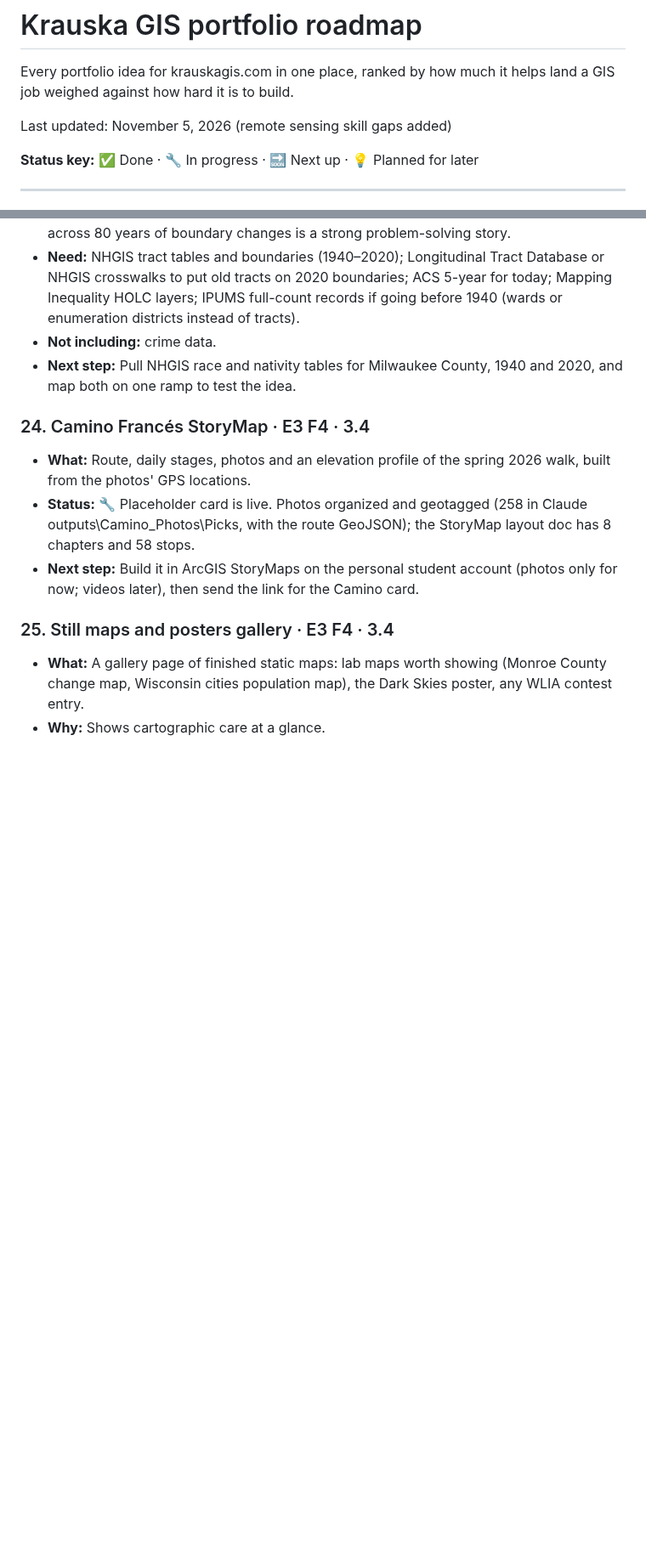
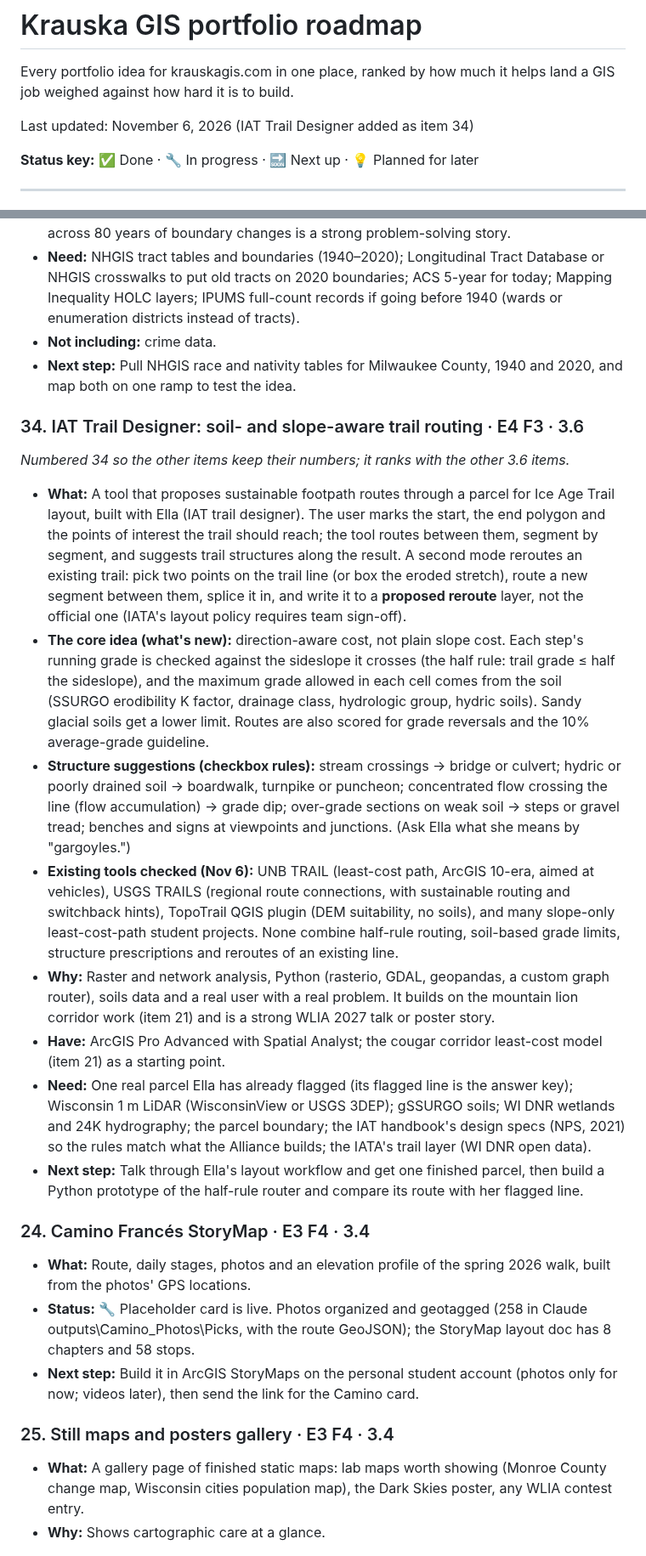
Before and after one commit to krauskajames/krauskajames.github.io, a Markdown page: ROADMAP.md, 2 parts joined by grey strips. Shown at 85% size. Drawn GitHub-style; blank space fills up the shorter version.

Commit message:
Roadmap: add IAT Trail Designer (item 34)
Co-Authored-By: Claude Opus 5.5 <noreply@anthropic.com>
Claude-Session: https://claude.ai/code/session_01WmAumE4RoXNHs9C943ogSs

```diff
--- a/ROADMAP.md
+++ b/ROADMAP.md
@@ -2,7 +2,7 @@
 
 Every portfolio idea for krauskagis.com in one place, ranked by how much it helps land a GIS job weighed against how hard it is to build.
 
-Last updated: November 5, 2026 (remote sensing skill gaps added)
+Last updated: November 6, 2026 (IAT Trail Designer added as item 34)
 
 **Status key:** ✅ Done · 🔧 In progress · 🔜 Next up · 💡 Planned for later
 
@@ -254,6 +255,17 @@ Folded into the Parcel and NG911 QA toolkit (Nov 2, 2026) so the SQL work runs o
 - **Not including:** crime data.
 - **Next step:** Pull NHGIS race and nativity tables for Milwaukee County, 1940 and 2020, and map both on one ramp to test the idea.
 
+### 34. IAT Trail Designer: soil- and slope-aware trail routing · E4 F3 · 3.6
+*Numbered 34 so the other items keep their numbers; it ranks with the other 3.6 items.*
+- **What:** A tool that proposes sustainable footpath routes through a parcel for Ice Age Trail layout, built with Ella (IAT trail designer). The user marks the start, the end polygon and the points of interest the trail should reach; the tool routes between them, segment by segment, and suggests trail structures along the result. A second mode reroutes an existing trail: pick two points on the trail line (or box the eroded stretch), route a new segment between them, splice it in, and write it to a **proposed reroute** layer, not the official one (IATA's layout policy requires team sign-off).
+- **The core idea (what's new):** direction-aware cost, not plain slope cost. Each step's running grade is checked against the sideslope it crosses (the half rule: trail grade ≤ half the sideslope), and the maximum grade allowed in each cell comes from the soil (SSURGO erodibility K factor, drainage class, hydrologic group, hydric soils). Sandy glacial soils get a lower limit. Routes are also scored for grade reversals and the 10% average-grade guideline.
+- **Structure suggestions (checkbox rules):** stream crossings → bridge or culvert; hydric or poorly drained soil → boardwalk, turnpike or puncheon; concentrated flow crossing the line (flow accumulation) → grade dip; over-grade sections on weak soil → steps or gravel tread; benches and signs at viewpoints and junctions. (Ask Ella what she means by "gargoyles.")
+- **Existing tools checked (Nov 6):** UNB TRAIL (least-cost path, ArcGIS 10-era, aimed at vehicles), USGS TRAILS (regional route connections, with sustainable routing and switchback hints), TopoTrail QGIS plugin (DEM suitability, no soils), and many slope-only least-cost-path student projects. None combine half-rule routing, soil-based grade limits, structure prescriptions and reroutes of an existing line.
+- **Why:** Raster and network analysis, Python (rasterio, GDAL, geopandas, a custom graph router), soils data and a real user with a real problem. It builds on the mountain lion corridor work (item 21) and is a strong WLIA 2027 talk or poster story.
+- **Have:** ArcGIS Pro Advanced with Spatial Analyst; the cougar corridor least-cost model (item 21) as a starting point.
+- **Need:** One real parcel Ella has already flagged (its flagged line is the answer key); Wisconsin 1 m LiDAR (WisconsinView or USGS 3DEP); gSSURGO soils; WI DNR wetlands and 24K hydrography; the parcel boundary; the IAT handbook's design specs (NPS, 2021) so the rules match what the Alliance builds; the IATA's trail layer (WI DNR open data).
+- **Next step:** Talk through Ella's layout workflow and get one finished parcel, then build a Python prototype of the half-rule router and compare its route with her flagged line.
+
 ### 24. Camino Francés StoryMap · E3 F4 · 3.4
 - **What:** Route, daily stages, photos and an elevation profile of the spring 2026 walk, built from the photos' GPS locations.
 - **Status:** 🔧 Placeholder card is live. Photos organized and geotagged (258 in Claude outputs\Camino_Photos\Picks, with the route GeoJSON); the StoryMap layout doc has 8 chapters and 58 stops.
```
Also changed, not shown: other parts of ROADMAP.md (+1 -0 lines).
